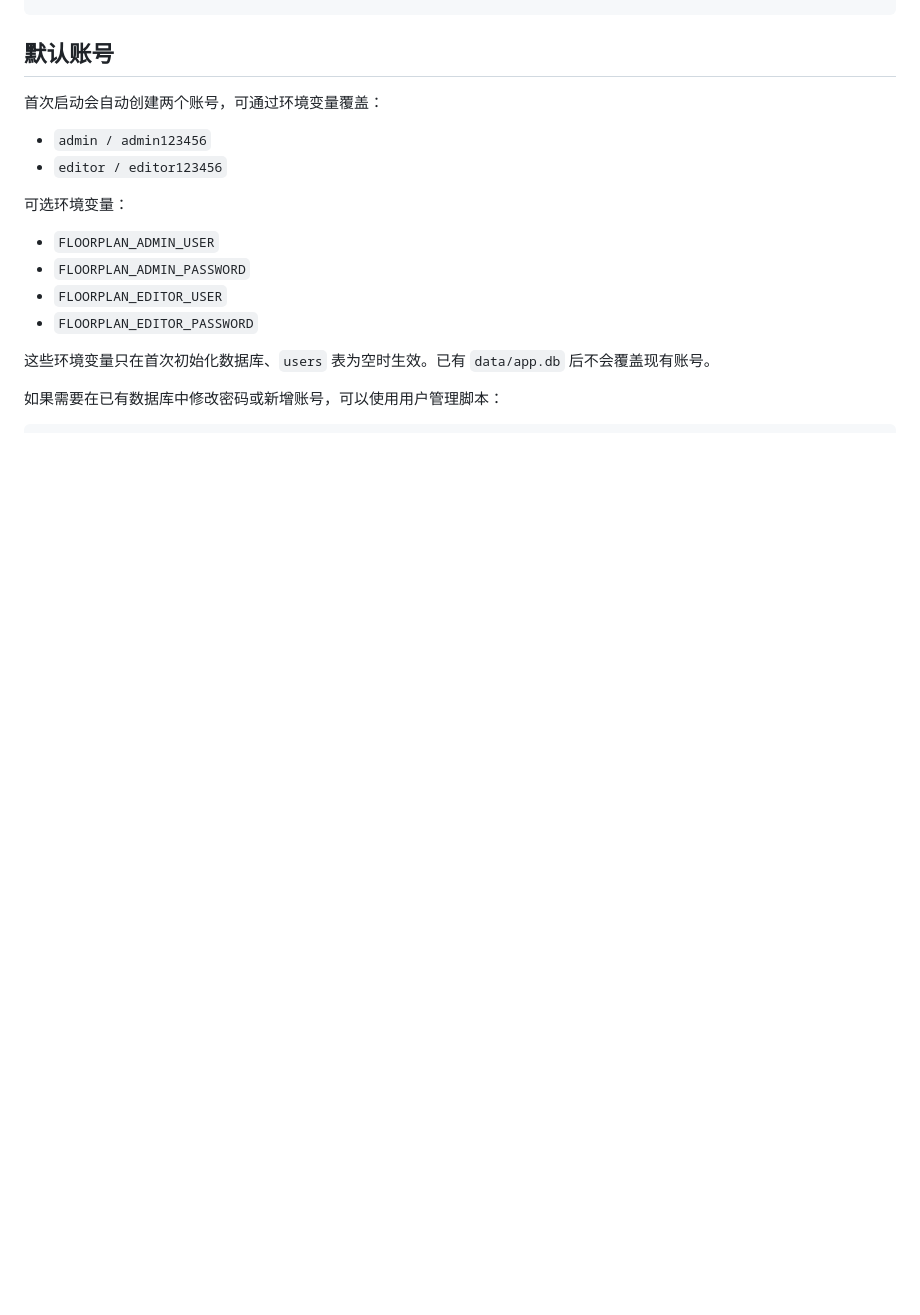
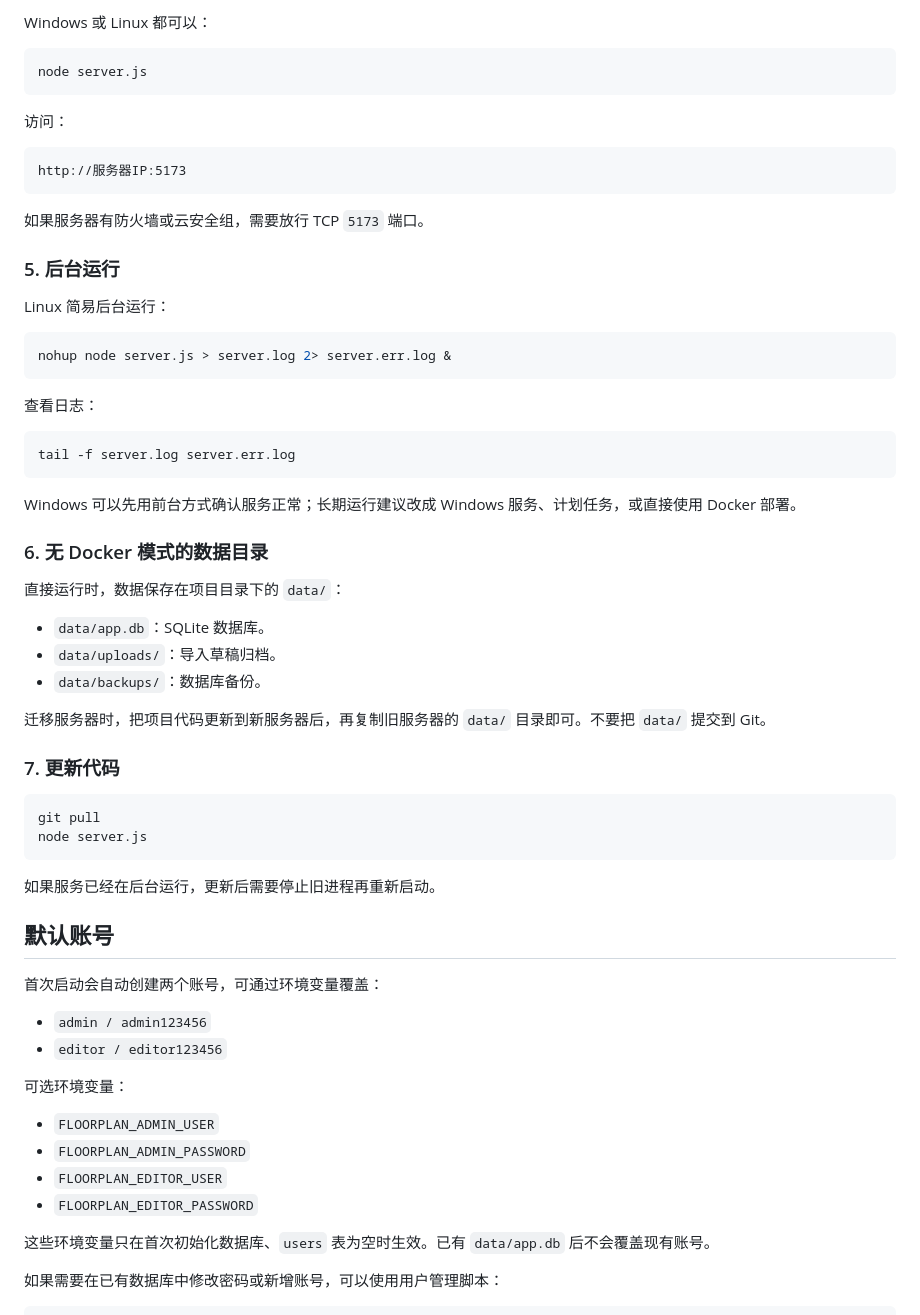
Before and after one commit to 807376899/floorplan, a Markdown page: README.md, the part around one of its changes. Rendered like a GitHub page; blank space fills up the shorter version.

Commit message:
Document non-Docker deployment

````diff
--- a/README.md
+++ b/README.md
@@ -182,3 +263,52 @@ docker compose up -d --build
+Windows 或 Linux 都可以：
+
+```bash
+node server.js
+```
+
+访问：
+
+```text
+http://服务器IP:5173
+```
+
+如果服务器有防火墙或云安全组，需要放行 TCP `5173` 端口。
+
+### 5. 后台运行
+
+Linux 简易后台运行：
+
+```bash
+nohup node server.js > server.log 2> server.err.log &
+```
+
+查看日志：
+
+```bash
+tail -f server.log server.err.log
+```
+
+Windows 可以先用前台方式确认服务正常；长期运行建议改成 Windows 服务、计划任务，或直接使用 Docker 部署。
+
+### 6. 无 Docker 模式的数据目录
+
+直接运行时，数据保存在项目目录下的 `data/`：
+
+- `data/app.db`：SQLite 数据库。
+- `data/uploads/`：导入草稿归档。
+- `data/backups/`：数据库备份。
+
+迁移服务器时，把项目代码更新到新服务器后，再复制旧服务器的 `data/` 目录即可。不要把 `data/` 提交到 Git。
+
+### 7. 更新代码
+
+```bash
+git pull
+node server.js
+```
+
+如果服务已经在后台运行，更新后需要停止旧进程再重新启动。
+
 ## 默认账号
 
 首次启动会自动创建两个账号，可通过环境变量覆盖：
````
Also changed, not shown: other parts of README.md (+81 -0 lines).
